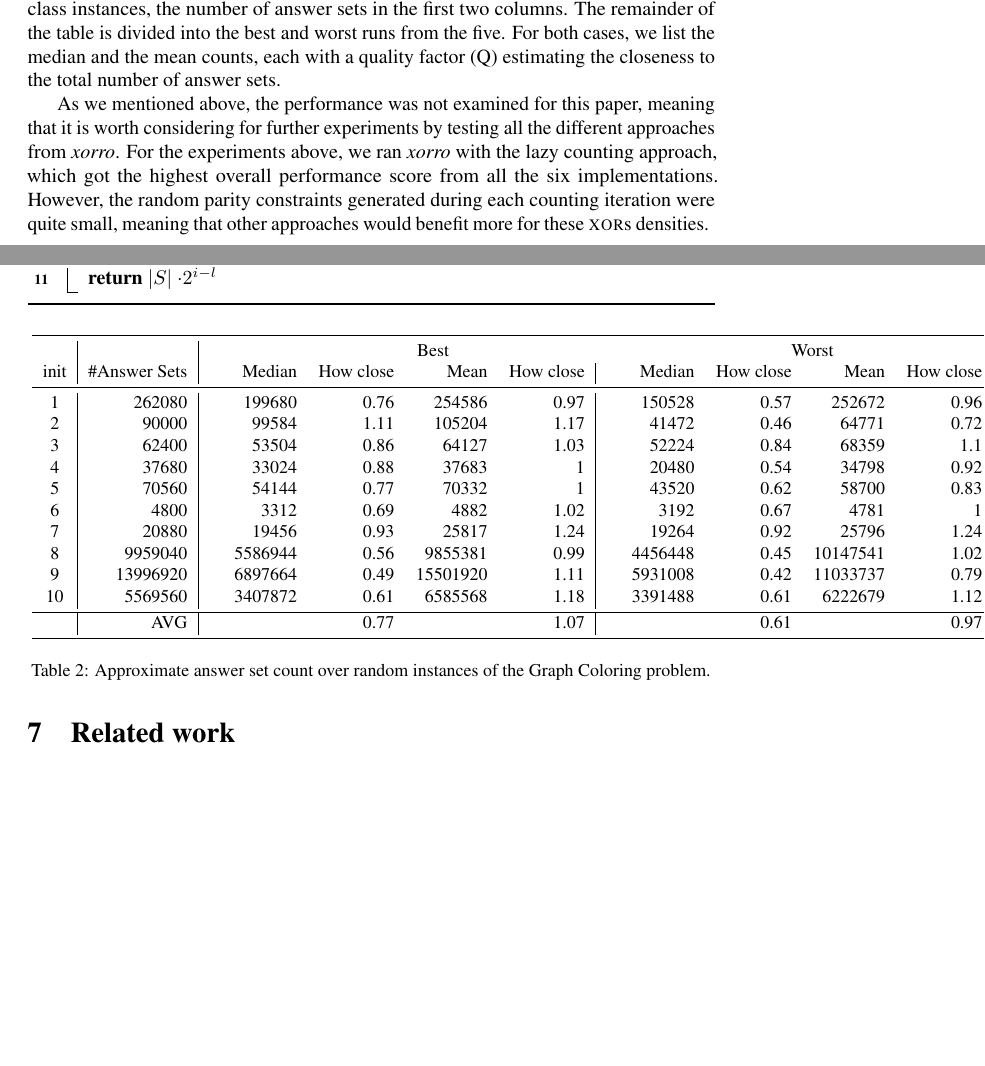
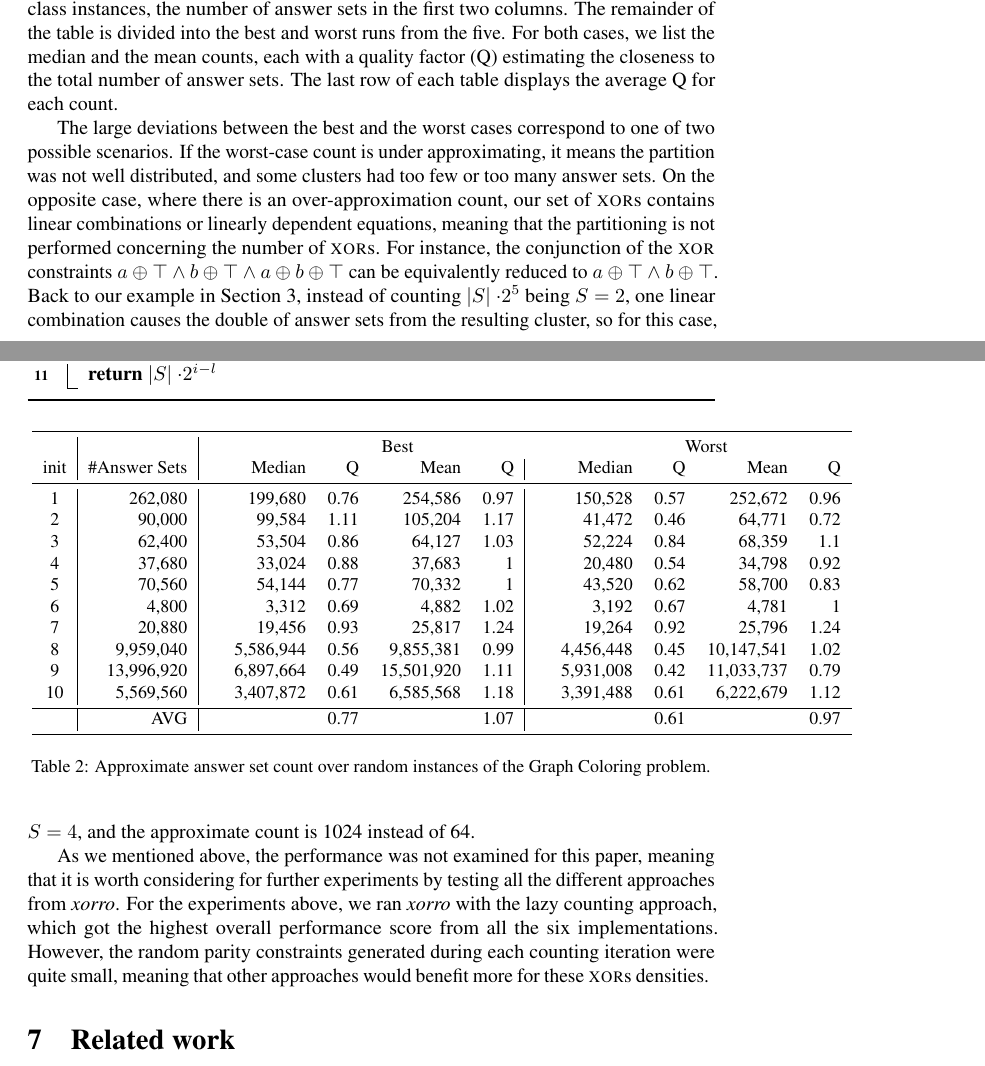
Before and after one commit to flavioeverardo/xampler, a LaTeX paper (paper/NMR-2020/NMR_Workshop_2020.tex, which reads paper/NMR-2020/experiments.tex, paper/NMR-2020/tables/graph_color.tex, paper/NMR-2020/tables/vertex_cover.tex): two parts of pages 6 and 7 of 11, joined at a grey line, cut so that both start at the same text, the shorter picture padded with empty space. Compiled offline with pdfLaTeX; a LaTeX package or settings file that is missing is left out; a missing bibliography style is replaced by a similar one.

Commit message:
Add more info to experiments

```diff
--- a/paper/NMR-2020/experiments.tex
+++ b/paper/NMR-2020/experiments.tex
@@ -20,6 +20,7 @@ Our experiments' results are summarized in Tables 1-TBD listing for each problem
 The remainder of the table is divided into the best and worst runs from the five.
 %
 For both cases, we list the median and the mean counts, each with a quality factor (Q) estimating the closeness to the total number of answer sets.
+The last row of each table displays the average Q for each count.
 
 \begin{table*}[t]
   \centering
@@ -35,6 +36,25 @@ For both cases, we list the median and the mean counts, each with a quality fact
 \end{table*}
 
 
+% comment results
+
+
+The large deviations between the best and the worst cases correspond to one of two possible scenarios.
+%
+If the worst-case count is under approximating,
+it means the partition was not well distributed, and some clusters had too few or too many answer sets.
+%
+On the opposite case, where there is an over-approximation count,
+our set of \XOR{}s contains linear combinations or linearly dependent equations,
+meaning that the partitioning is not performed concerning the number of \XOR{}s.
+%
+For instance, the conjunction of the \XOR{} constraints $a \xor \top \land b \xor \top \land a \xor b \xor \top$ can be equivalently reduced to $a \xor \top \land b \xor \top$.
+%
+Back to our example in Section~\ref{sec:parity}, instead of counting $|S|$ $\cdot 2^5$ being $S=2$,
+one linear combination causes the double of answer sets from the resulting cluster, so for this case, $S=4$, and the approximate count is 1024 instead of 64.
+
+
+
 As we mentioned above, the performance was not examined for this paper,
 meaning that it is worth considering for further experiments by testing all the different approaches from \xorro{}.
 For the experiments above, we ran \xorro{} with the lazy counting approach,
--- a/paper/NMR-2020/tables/graph_color.tex
+++ b/paper/NMR-2020/tables/graph_color.tex
@@ -3,20 +3,20 @@
   \toprule
    &  & \multicolumn{4}{c}{Best} & \multicolumn{4}{c}{Worst} \\
   %\cmidrule{2-7}
-  init & \#Answer Sets &  Median & How close & Mean & How close & Median & How close & Mean & How close \\
+  init & \#Answer Sets &  Median & Q & Mean & Q & Median & Q & Mean & Q \\
   \midrule
-  1 & 262080 & 199680 & 0.76 & 254586 & 0.97 & 150528 & 0.57 & 252672 & 0.96\\
-  2 & 90000 & 99584 & 1.11 & 105204 & 1.17 & 41472 & 0.46 & 64771 & 0.72\\
-  3 & 62400 & 53504 & 0.86 & 64127 & 1.03 & 52224 & 0.84 & 68359 & 1.1\\
-  4 & 37680 & 33024 & 0.88 & 37683 & 1 & 20480 & 0.54 & 34798 & 0.92\\
-  5 & 70560 & 54144 & 0.77 & 70332 & 1 & 43520 & 0.62 & 58700 & 0.83\\
-  6 & 4800 & 3312 & 0.69 & 4882 & 1.02 & 3192 & 0.67 & 4781 & 1\\
-  7 & 20880 & 19456 & 0.93 & 25817 & 1.24 & 19264 & 0.92 & 25796 & 1.24\\
-  8 & 9959040 & 5586944 & 0.56 & 9855381 & 0.99 & 4456448 & 0.45 & 10147541 & 1.02\\
-  9 & 13996920 & 6897664 & 0.49 & 15501920 & 1.11 & 5931008 & 0.42 & 11033737 & 0.79\\
-  10 & 5569560 & 3407872 & 0.61 & 6585568 & 1.18 & 3391488 & 0.61 & 6222679 & 1.12\\
+  1  & 262,080    & 199,680   & 0.76 & 254,586    & 0.97 & 150,528   & 0.57 & 252,672    & 0.96\\
+  2  & 90,000     & 99,584    & 1.11 & 105,204    & 1.17 & 41,472    & 0.46 & 64,771     & 0.72\\
+  3  & 62,400     & 53,504    & 0.86 & 64,127     & 1.03 & 52,224    & 0.84 & 68,359     & 1.1\\
+  4  & 37,680     & 33,024    & 0.88 & 37,683     & 1    & 20,480    & 0.54 & 34,798     & 0.92\\
+  5  & 70,560     & 54,144    & 0.77 & 70,332     & 1    & 43,520    & 0.62 & 58,700     & 0.83\\
+  6  & 4,800      & 3,312     & 0.69 & 4,882      & 1.02 & 3,192     & 0.67 & 4,781      & 1\\
+  7  & 20,880     & 19,456    & 0.93 & 25,817     & 1.24 & 19,264    & 0.92 & 25,796     & 1.24\\
+  8  & 9,959,040  & 5,586,944 & 0.56 & 9,855,381  & 0.99 & 4,456,448 & 0.45 & 10,147,541 & 1.02\\
+  9  & 13,996,920 & 6,897,664 & 0.49 & 15,501,920 & 1.11 & 5,931,008 & 0.42 & 11,033,737 & 0.79\\
+  10 & 5,569,560  & 3,407,872 & 0.61 & 6,585,568  & 1.18 & 3,391,488 & 0.61 & 6,222,679  & 1.12\\
   \bottomrule
-   & AVG &  & 0.77 &  & 1.07 &  & 0.61 &  & 0.97\\
+     & AVG &  & 0.77 &  & 1.07 &  & 0.61 &  & 0.97\\
   \bottomrule
 
 \end{tabular}}
--- a/paper/NMR-2020/tables/vertex_cover.tex
+++ b/paper/NMR-2020/tables/vertex_cover.tex
@@ -3,5 +3,5 @@
   \toprule
    &  & \multicolumn{4}{c}{Best} & \multicolumn{4}{c}{Worst} \\
   %\cmidrule{2-7}
-  init & \#Answer Sets &  Median & How close & Mean & How close & Median & How close & Mean & How close \\
+  init & \#Answer Sets &  Median & Q & Mean & Q & Median & Q & Mean & Q \\
   \midrule
```
Also changed, not shown: paper/NMR-2020/tables/vertex_cover.tex (20 more changed lines).
